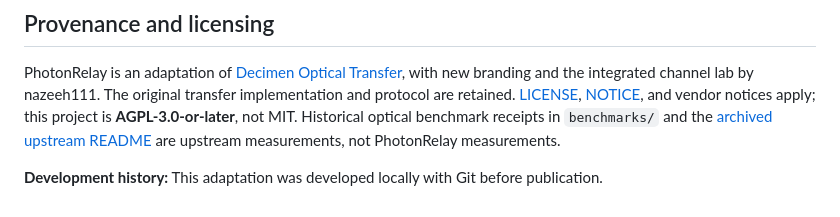
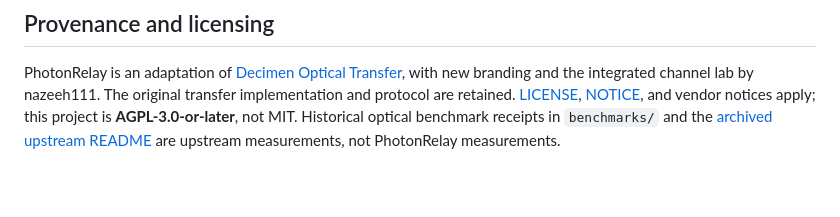
Before and after one commit to nazeeh111/PhotonRelay, a Markdown page: README.md, the part around the change. Rendered like a GitHub page; blank space fills up the shorter version.

Commit message:
docs: remove generic publication-history copy

```diff
--- a/README.md
+++ b/README.md
@@ -38,5 +38,3 @@ The simulation covers frame delivery and recovery. It excludes optical blur, QR
 ## Provenance and licensing
 
 PhotonRelay is an adaptation of [Decimen Optical Transfer](https://github.com/bashalarmistalt/decimen-optical-transfer), with new branding and the integrated channel lab by nazeeh111. The original transfer implementation and protocol are retained. [LICENSE](LICENSE), [NOTICE](NOTICE), and vendor notices apply; this project is **AGPL-3.0-or-later**, not MIT. Historical optical benchmark receipts in `benchmarks/` and the [archived upstream README](docs/UPSTREAM-README.md) are upstream measurements, not PhotonRelay measurements.
-
-**Development history:** This adaptation was developed locally with Git before publication.
```
